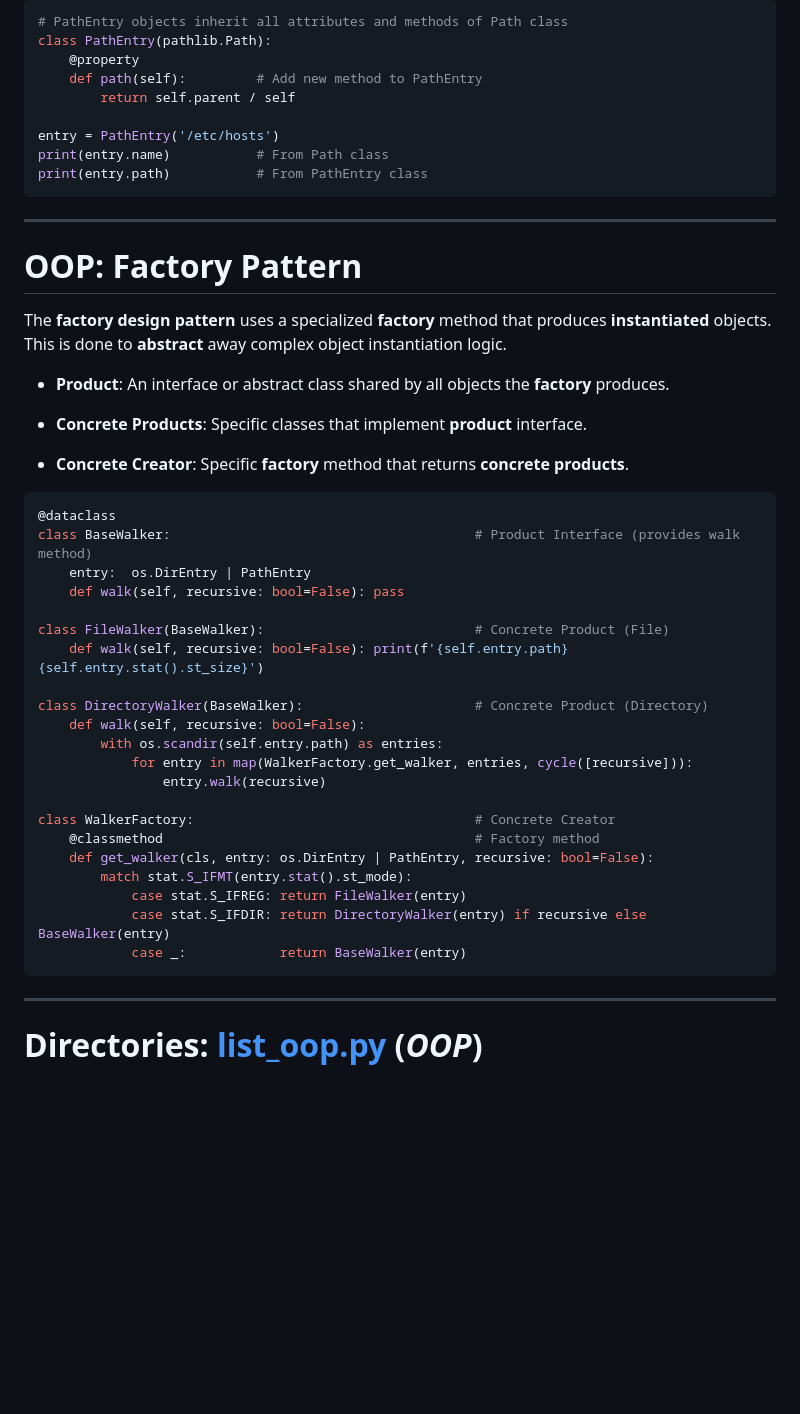
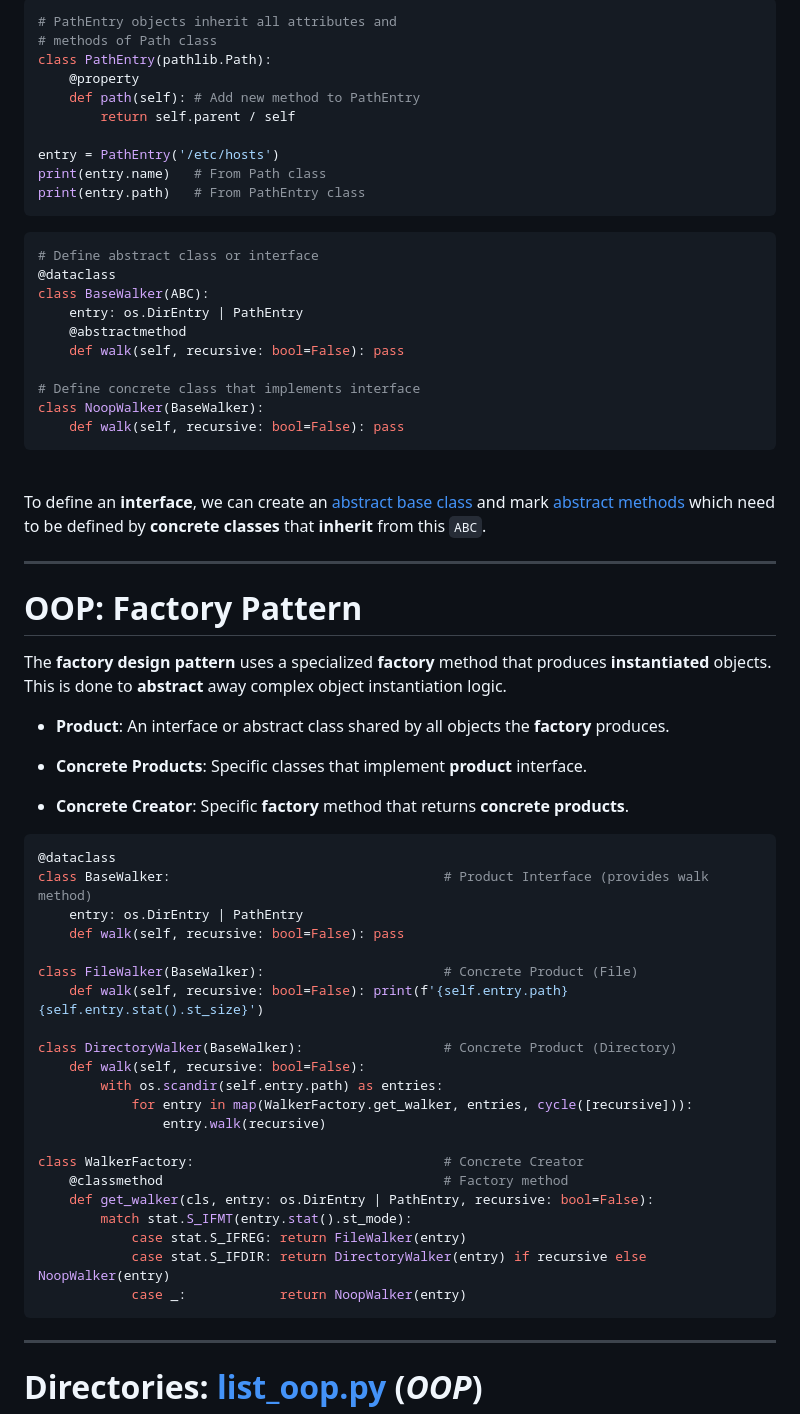
Before and after one commit to nd-cse-20589-fa26/nd-cse-20589-fa26.github.io, a Markdown page: slides/slides22.md, the part around one of its changes. GitHub-like rendering; blank space fills up the shorter version.

Commit message:
Slides 22: update to match example code

````diff
--- a/slides/slides22.md
+++ b/slides/slides22.md
@@ -182,11 +186,45 @@ class="caution">hierarchical relationships</strong> between units to allow for
 ```python
-# PathEntry objects inherit all attributes and methods of Path class
+# PathEntry objects inherit all attributes and
+# methods of Path class
 class PathEntry(pathlib.Path):
     @property
-    def path(self):         # Add new method to PathEntry
+    def path(self): # Add new method to PathEntry
         return self.parent / self
 
 entry = PathEntry('/etc/hosts')
-print(entry.name)           # From Path class
-print(entry.path)           # From PathEntry class
+print(entry.name)   # From Path class
+print(entry.path)   # From PathEntry class
 ```
+
+</div>
+
+<div>
+
+```python
+# Define abstract class or interface
+@dataclass
+class BaseWalker(ABC):
+    entry: os.DirEntry | PathEntry
+    @abstractmethod
+    def walk(self, recursive: bool=False): pass
+
+# Define concrete class that implements interface
+class NoopWalker(BaseWalker):
+    def walk(self, recursive: bool=False): pass
+```
+
+</div>
+
+</div>
+
+<br>
+
+<div class="alert info-bg font-small">
+
+To define an <strong class="special">interface</strong>, we can create an
+[abstract base class] and mark [abstract methods] which need to be defined by
+<strong class="caution">concrete classes</strong> that <strong
+class="special">inherit</strong> from this `ABC`.
+
+</div>
+
@@ -220,26 +260,26 @@ complex object instantiation logic.
 
 ```python
 @dataclass
-class BaseWalker:                                       # Product Interface (provides walk method)
-    entry:  os.DirEntry | PathEntry
+class BaseWalker:                                   # Product Interface (provides walk method)
+    entry: os.DirEntry | PathEntry
     def walk(self, recursive: bool=False): pass
 
-class FileWalker(BaseWalker):                           # Concrete Product (File)
+class FileWalker(BaseWalker):                       # Concrete Product (File)
     def walk(self, recursive: bool=False): print(f'{self.entry.path} {self.entry.stat().st_size}')
 
-class DirectoryWalker(BaseWalker):                      # Concrete Product (Directory)
+class DirectoryWalker(BaseWalker):                  # Concrete Product (Directory)
     def walk(self, recursive: bool=False):
         with os.scandir(self.entry.path) as entries:
             for entry in map(WalkerFactory.get_walker, entries, cycle([recursive])):
                 entry.walk(recursive)
 
-class WalkerFactory:                                    # Concrete Creator
-    @classmethod                                        # Factory method
+class WalkerFactory:                                # Concrete Creator
+    @classmethod                                    # Factory method
     def get_walker(cls, entry: os.DirEntry | PathEntry, recursive: bool=False):
         match stat.S_IFMT(entry.stat().st_mode):
             case stat.S_IFREG: return FileWalker(entry)
-            case stat.S_IFDIR: return DirectoryWalker(entry) if recursive else BaseWalker(entry)
-            case _:            return BaseWalker(entry)
+            case stat.S_IFDIR: return DirectoryWalker(entry) if recursive else NoopWalker(entry)
+            case _:            return NoopWalker(entry)
 ```
 
 </div>
````
Also changed, not shown: other parts of slides/slides22.md (+6 -0 lines).
